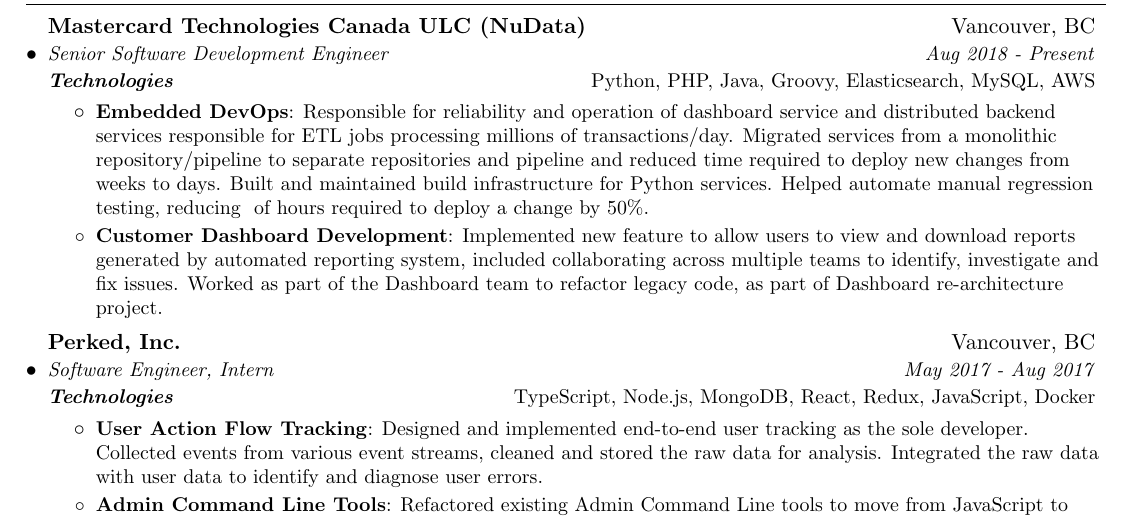
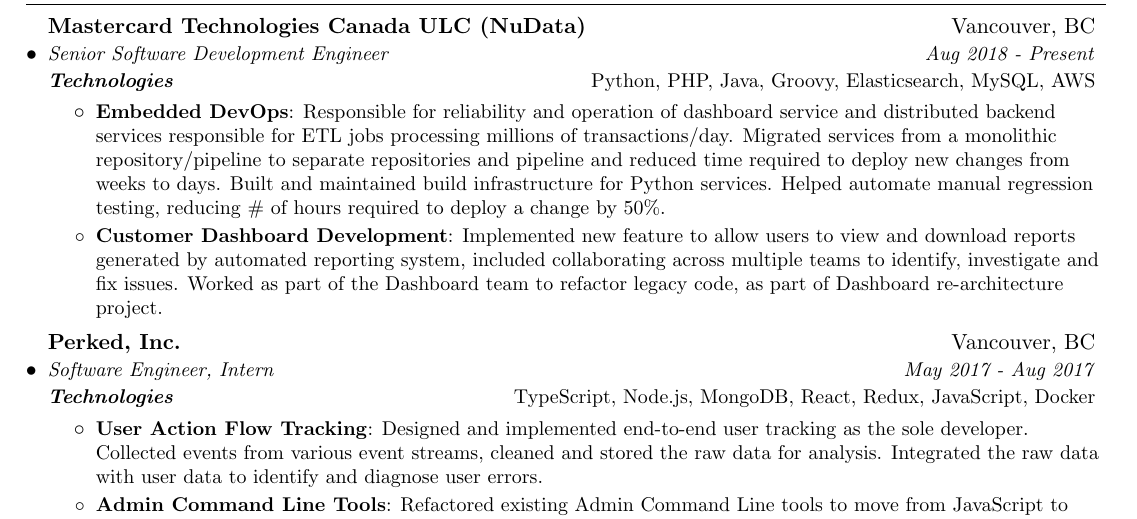
Before and after one commit to hmahal/Resume, a LaTeX CV (harman_mahal_resume.tex): part of the page, cut so that both start at the same text. Compiled offline with pdfLaTeX.

Commit message:
Fix macro error

```diff
--- a/harman_mahal_resume.tex
+++ b/harman_mahal_resume.tex
@@ -103,7 +103,7 @@
       {Technologies}{Python, PHP, Java, Groovy, Elasticsearch, MySQL, AWS}
       \resumeItemListStart
         \resumeItem{Embedded DevOps}
-          {Responsible for reliability and operation of dashboard service and distributed backend services responsible for ETL jobs processing millions of transactions/day. Migrated services from a monolithic repository/pipeline to separate repositories and pipeline and reduced time required to deploy new changes from weeks to days. Built and maintained build infrastructure for Python services. Helped automate manual regression testing, reducing # of hours required to deploy a change by 50\%.}
+          {Responsible for reliability and operation of dashboard service and distributed backend services responsible for ETL jobs processing millions of transactions/day. Migrated services from a monolithic repository/pipeline to separate repositories and pipeline and reduced time required to deploy new changes from weeks to days. Built and maintained build infrastructure for Python services. Helped automate manual regression testing, reducing \# of hours required to deploy a change by 50\%.}
         \resumeItem{Customer Dashboard Development}
           {Implemented new feature to allow users to view and download reports generated by automated reporting system, included collaborating across multiple teams to identify, investigate and fix issues. Worked as part of the Dashboard team to refactor legacy code, as part of Dashboard re-architecture project.}
       \resumeItemListEnd
```
Also changed, not shown: harman_mahal_resume.pdf.
